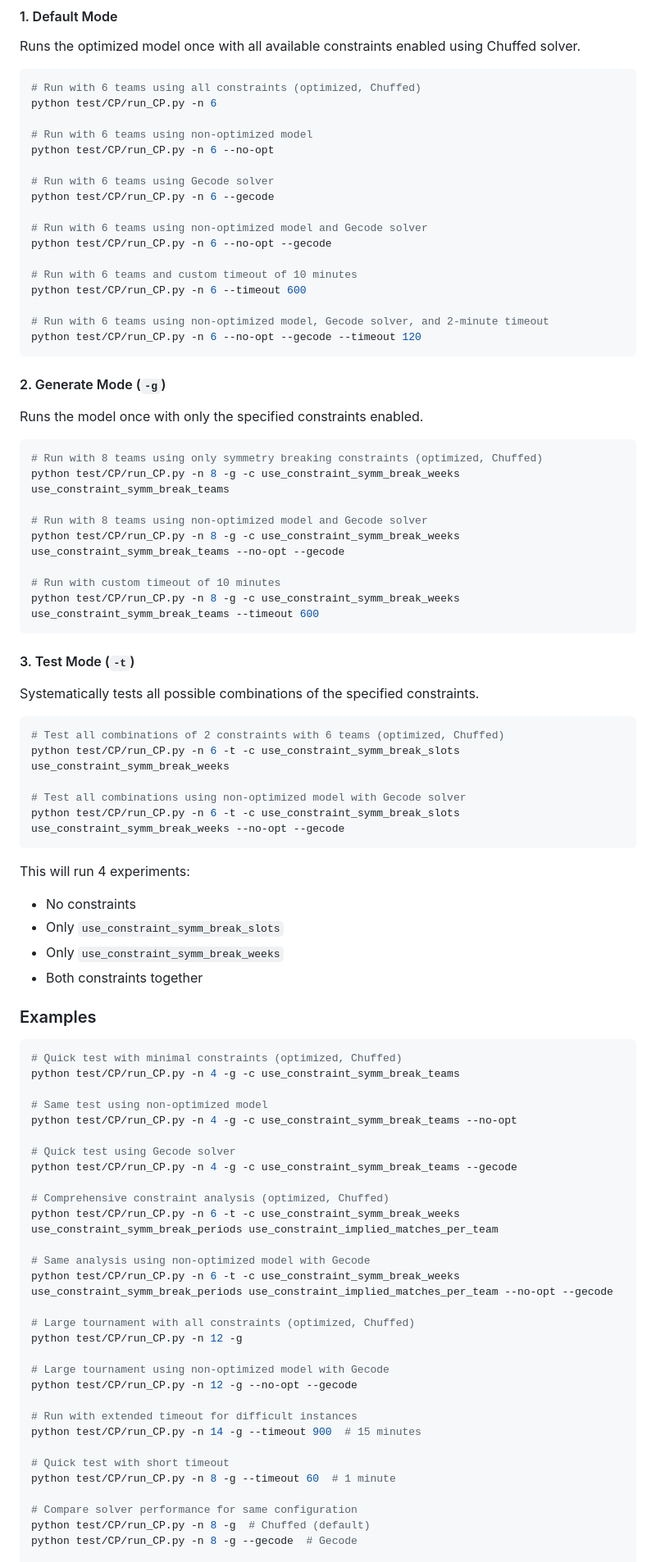
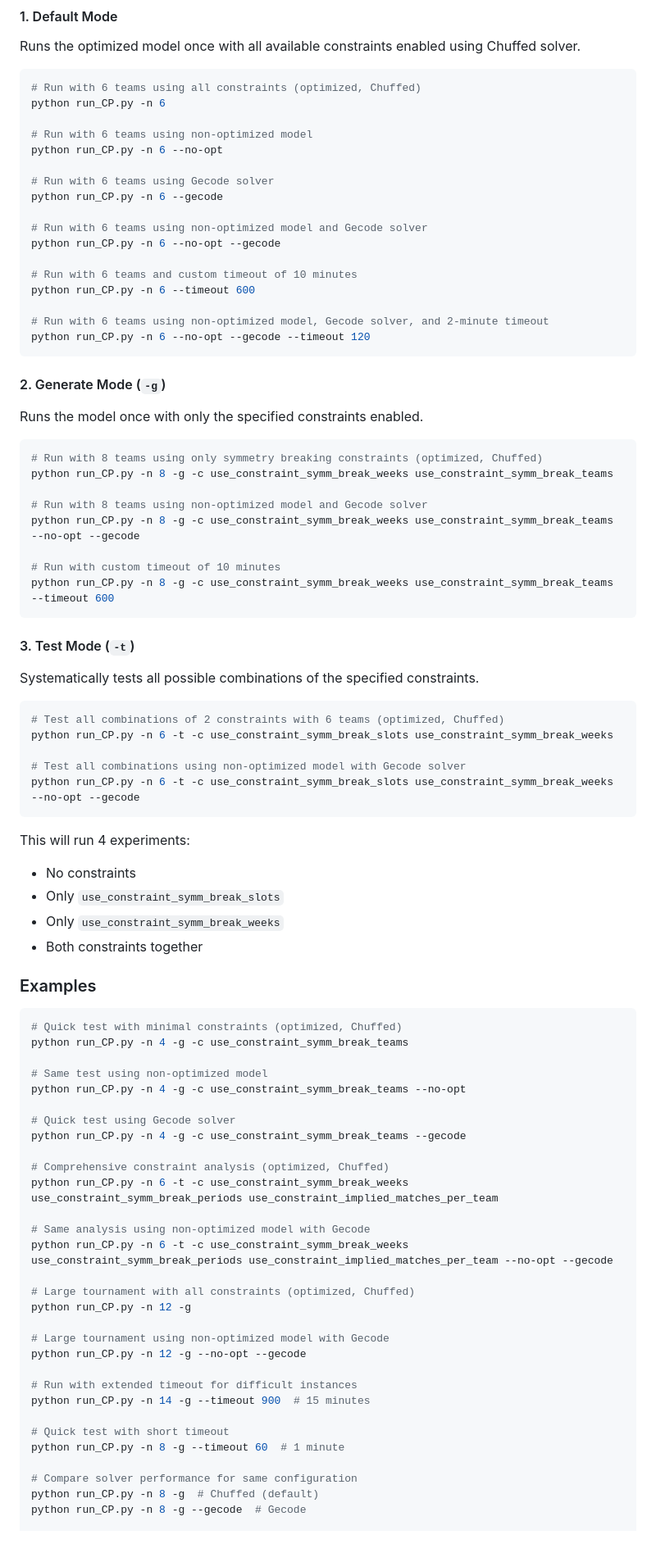
Before and after one commit to leo-tasso/STS, a Markdown page: README.md, the part around one of its changes. Shown at 82% size. Drawn GitHub-style; blank space fills up the shorter version.

````diff
--- a/README.md
+++ b/README.md
@@ -77,22 +77,22 @@ Runs the optimized model once with all available constraints enabled using Chuff
 
 ```bash
 # Run with 6 teams using all constraints (optimized, Chuffed)
-python test/CP/run_CP.py -n 6
+python run_CP.py -n 6
 
 # Run with 6 teams using non-optimized model
-python test/CP/run_CP.py -n 6 --no-opt
+python run_CP.py -n 6 --no-opt
 
 # Run with 6 teams using Gecode solver
-python test/CP/run_CP.py -n 6 --gecode
+python run_CP.py -n 6 --gecode
 
 # Run with 6 teams using non-optimized model and Gecode solver
-python test/CP/run_CP.py -n 6 --no-opt --gecode
+python run_CP.py -n 6 --no-opt --gecode
 
 # Run with 6 teams and custom timeout of 10 minutes
-python test/CP/run_CP.py -n 6 --timeout 600
+python run_CP.py -n 6 --timeout 600
 
 # Run with 6 teams using non-optimized model, Gecode solver, and 2-minute timeout
-python test/CP/run_CP.py -n 6 --no-opt --gecode --timeout 120
+python run_CP.py -n 6 --no-opt --gecode --timeout 120
 ```
 
 #### 2. Generate Mode (`-g`)
@@ -100,13 +100,13 @@ Runs the model once with only the specified constraints enabled.
 
 ```bash
 # Run with 8 teams using only symmetry breaking constraints (optimized, Chuffed)
-python test/CP/run_CP.py -n 8 -g -c use_constraint_symm_break_weeks use_constraint_symm_break_teams
+python run_CP.py -n 8 -g -c use_constraint_symm_break_weeks use_constraint_symm_break_teams
 
 # Run with 8 teams using non-optimized model and Gecode solver
-python test/CP/run_CP.py -n 8 -g -c use_constraint_symm_break_weeks use_constraint_symm_break_teams --no-opt --gecode
+python run_CP.py -n 8 -g -c use_constraint_symm_break_weeks use_constraint_symm_break_teams --no-opt --gecode
 
 # Run with custom timeout of 10 minutes
-python test/CP/run_CP.py -n 8 -g -c use_constraint_symm_break_weeks use_constraint_symm_break_teams --timeout 600
+python run_CP.py -n 8 -g -c use_constraint_symm_break_weeks use_constraint_symm_break_teams --timeout 600
 ```
 
 #### 3. Test Mode (`-t`)
@@ -114,10 +114,10 @@ Systematically tests all possible combinations of the specified constraints.
 
 ```bash
 # Test all combinations of 2 constraints with 6 teams (optimized, Chuffed)
-python test/CP/run_CP.py -n 6 -t -c use_constraint_symm_break_slots use_constraint_symm_break_weeks
+python run_CP.py -n 6 -t -c use_constraint_symm_break_slots use_constraint_symm_break_weeks
 
 # Test all combinations using non-optimized model with Gecode solver
-python test/CP/run_CP.py -n 6 -t -c use_constraint_symm_break_slots use_constraint_symm_break_weeks --no-opt --gecode
+python run_CP.py -n 6 -t -c use_constraint_symm_break_slots use_constraint_symm_break_weeks --no-opt --gecode
 ```
 
 This will run 4 experiments:
@@ -130,34 +130,34 @@ This will run 4 experiments:
 
 ```bash
 # Quick test with minimal constraints (optimized, Chuffed)
-python test/CP/run_CP.py -n 4 -g -c use_constraint_symm_break_teams
+python run_CP.py -n 4 -g -c use_constraint_symm_break_teams
 
 # Same test using non-optimized model
-python test/CP/run_CP.py -n 4 -g -c use_constraint_symm_break_teams --no-opt
+python run_CP.py -n 4 -g -c use_constraint_symm_break_teams --no-opt
 
 # Quick test using Gecode solver
-python test/CP/run_CP.py -n 4 -g -c use_constraint_symm_break_teams --gecode
+python run_CP.py -n 4 -g -c use_constraint_symm_break_teams --gecode
 
 # Comprehensive constraint analysis (optimized, Chuffed)
-python test/CP/run_CP.py -n 6 -t -c use_constraint_symm_break_weeks use_constraint_symm_break_periods use_constraint_implied_matches_per_team
+python run_CP.py -n 6 -t -c use_constraint_symm_break_weeks use_constraint_symm_break_periods use_constraint_implied_matches_per_team
 
 # Same analysis using non-optimized model with Gecode
-python test/CP/run_CP.py -n 6 -t -c use_constraint_symm_break_weeks use_constraint_symm_break_periods use_constraint_implied_matches_per_team --no-opt --gecode
+python run_CP.py -n 6 -t -c use_constraint_symm_break_weeks use_constraint_symm_break_periods use_constraint_implied_matches_per_team --no-opt --gecode
 
 # Large tournament with all constraints (optimized, Chuffed)
-python test/CP/run_CP.py -n 12 -g
+python run_CP.py -n 12 -g
 
 # Large tournament using non-optimized model with Gecode
-python test/CP/run_CP.py -n 12 -g --no-opt --gecode
+python run_CP.py -n 12 -g --no-opt --gecode
 
 # Run with extended timeout for difficult instances
-python test/CP/run_CP.py -n 14 -g --timeout 900  # 15 minutes
+python run_CP.py -n 14 -g --timeout 900  # 15 minutes
 
 # Quick test with short timeout
-python test/CP/run_CP.py -n 8 -g --timeout 60  # 1 minute
+python run_CP.py -n 8 -g --timeout 60  # 1 minute
 
 # Compare solver performance for same configuration
-python test/CP/run_CP.py -n 8 -g  # Chuffed (default)
-python test/CP/run_CP.py -n 8 -g --gecode  # Gecode
+python run_CP.py -n 8 -g  # Chuffed (default)
+python run_CP.py -n 8 -g --gecode  # Gecode
 
 # Compare model versions with same solver
````
Also changed, not shown: other parts of README.md (+20 -20 lines).
